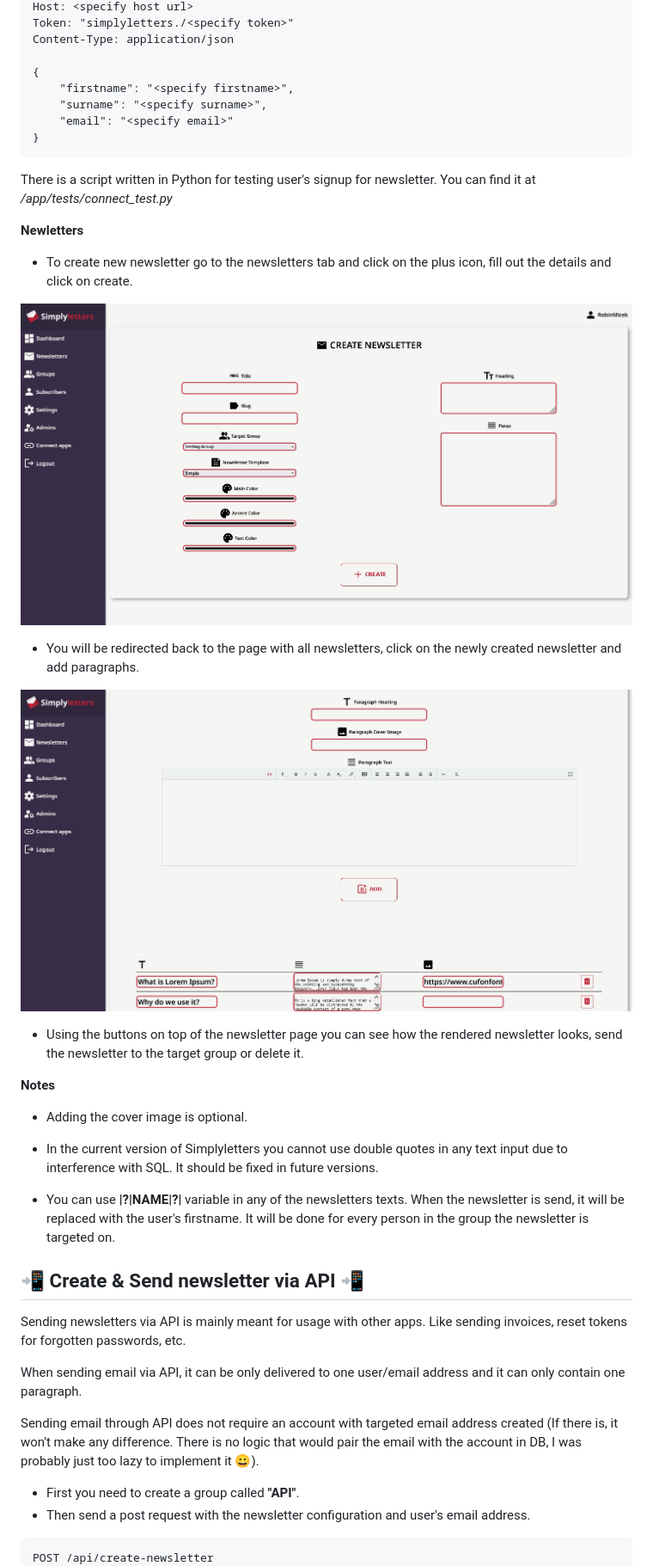
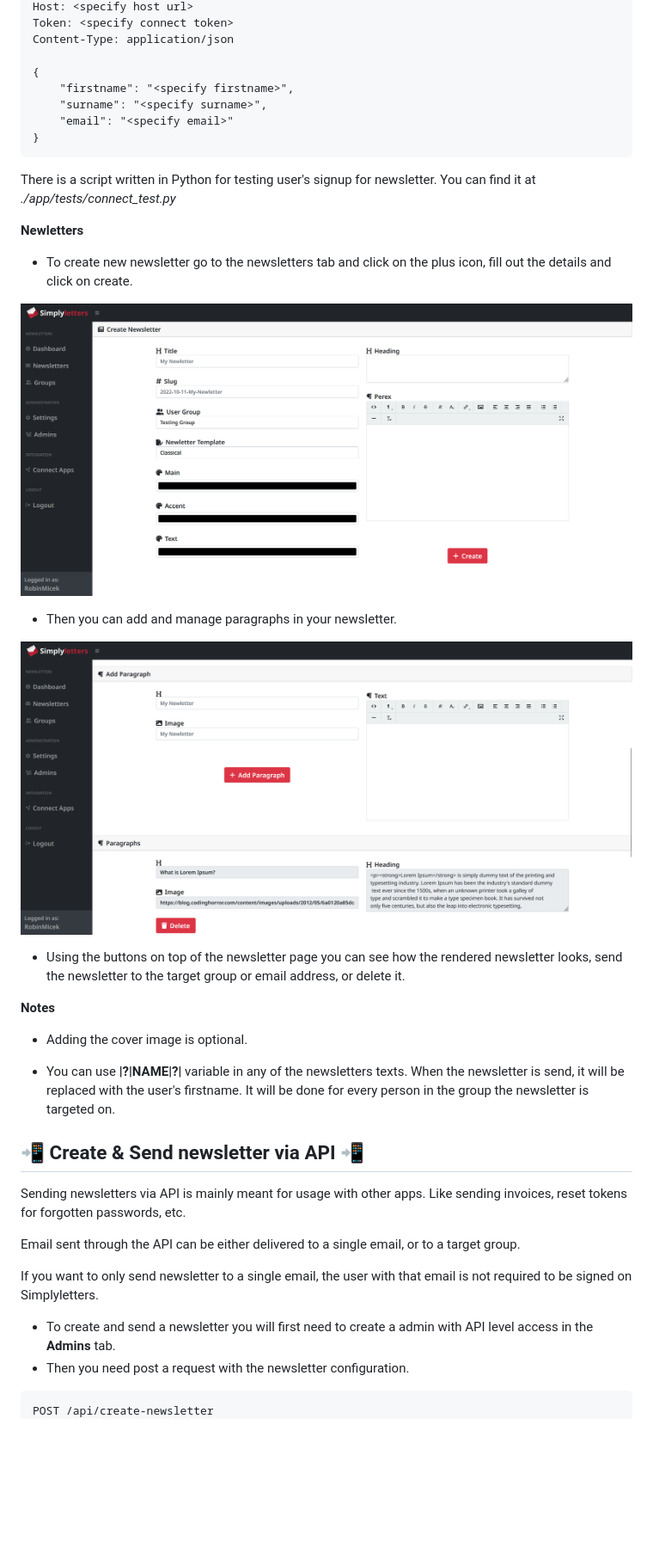
Before and after one commit to RobinMicek/Simplyletters, a Markdown page: README.md, the part around one of its changes. Shown at 86% size. Rendered like a GitHub page; pictures changed too: img/newsletter-new.png, img/newsletter-paragraphs.png; blank space fills up the shorter version.

Commit message:
[v2] Publish version 2 of Simplyletters

````diff
--- a/README.md
+++ b/README.md
@@ -109,5 +106,5 @@ POST /connected-apps/register
 Host: <specify host url>
-Token: "simplyletters./<specify token>"
+Token: <specify connect token>
 Content-Type: application/json
 
 {
@@ -117,24 +114,22 @@ Content-Type: application/json
 }
 ```
 
-There is a script written in Python for testing user's signup for newsletter. You can find it at */app/tests/connect_test.py*
+There is a script written in Python for testing user's signup for newsletter. You can find it at *./app/tests/connect_test.py*
 
 **Newletters**
 * To create new newsletter go to the newsletters tab and click on the plus icon, fill out the details and click on create.
 
 ![New Newsletter](/img/newsletter-new.png)
 
-* You will be redirected back to the page with all newsletters, click on the newly created newsletter and add paragraphs.
+* Then you can add and manage paragraphs in your newsletter.
 
 ![Newsletter Paragraphs](/img/newsletter-paragraphs.png)
 
-* Using the buttons on top of the newsletter page you can see how the rendered newsletter looks, send the newsletter to the target group or delete it.
+* Using the buttons on top of the newsletter page you can see how the rendered newsletter looks, send the newsletter to the target group or email address, or delete it.
 
 **Notes**
 
 * Adding the cover image is optional.
-
-* In the current version of Simplyletters you cannot use double quotes in any text input due to interference with SQL. It should be fixed in future versions.
 
 * You can use **|?|NAME|?|** variable in any of the newsletters texts. When the newsletter is send, it will be replaced with the user's firstname. It will be done for every person in the group the newsletter is targeted on.
 
@@ -144,12 +139,12 @@ There is a script written in Python for testing user's signup for newsletter. Yo
 
 Sending newsletters via API is mainly meant for usage with other apps. Like sending invoices, reset tokens for forgotten passwords, etc.
 
-When sending email via API, it can be only delivered to one user/email address and it can only contain one paragraph.
+Email sent through the API can be either delivered to a single email, or to a target group.
 
-Sending email through API does not require an account with targeted email address created (If there is, it won't make any difference. There is no logic that would pair the email with the account in DB, I was probably just too lazy to implement it 😀).
+If you want to only send newsletter to a single email, the user with that email is not required to be signed on Simplyletters.
 
-* First you need to create a group called **"API"**.
-* Then send a post request with the newsletter configuration and user's email address.
+* To create and send a newsletter you will first need to create a admin with API level access in the **Admins** tab.
+* Then you need post a request with the newsletter configuration.
 
 ```
 POST /api/create-newsletter
````
Also changed, not shown: other parts of README.md (+58 -39 lines), 3 other files.
